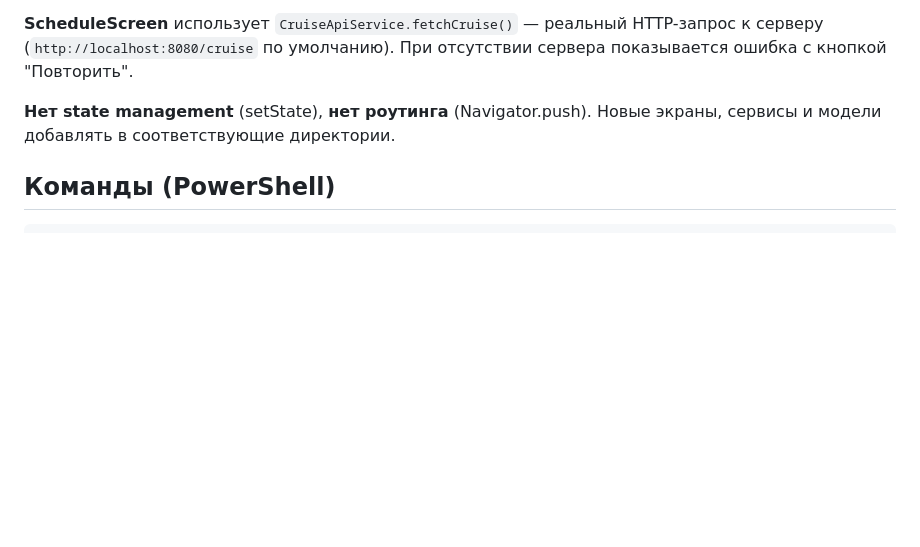
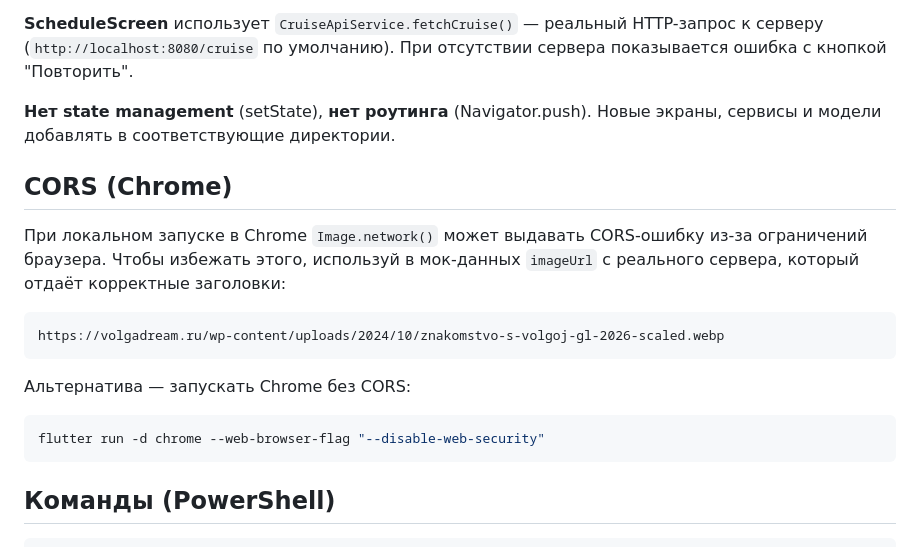
Before and after one commit to DanilovAlexey/volga_dream_mobile, a Markdown page: AGENTS.md, the part around the change. GitHub-like rendering; blank space fills up the shorter version.

Commit message:
обновлен md

````diff
--- a/AGENTS.md
+++ b/AGENTS.md
@@ -39,6 +39,18 @@ lib/
 **Нет state management** (setState), **нет роутинга** (Navigator.push).
 Новые экраны, сервисы и модели добавлять в соответствующие директории.
 
+## CORS (Chrome)
+
+При локальном запуске в Chrome `Image.network()` может выдавать CORS-ошибку из-за ограничений браузера. Чтобы избежать этого, используй в мок-данных `imageUrl` с реального сервера, который отдаёт корректные заголовки:
+```
+https://volgadream.ru/wp-content/uploads/2024/10/znakomstvo-s-volgoj-gl-2026-scaled.webp
+```
+
+Альтернатива — запускать Chrome без CORS:
+```powershell
+flutter run -d chrome --web-browser-flag "--disable-web-security"
+```
+
 ## Команды (PowerShell)
 
 ```powershell
````
